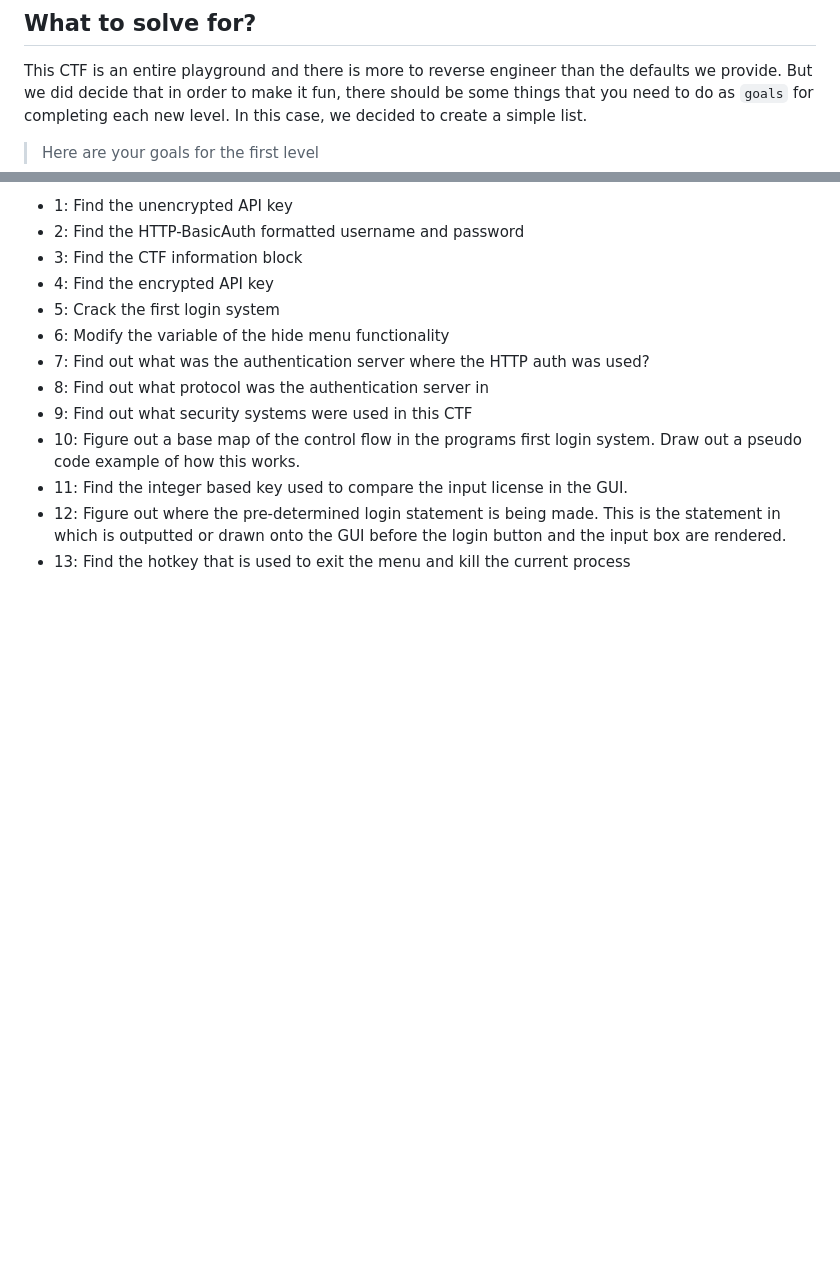
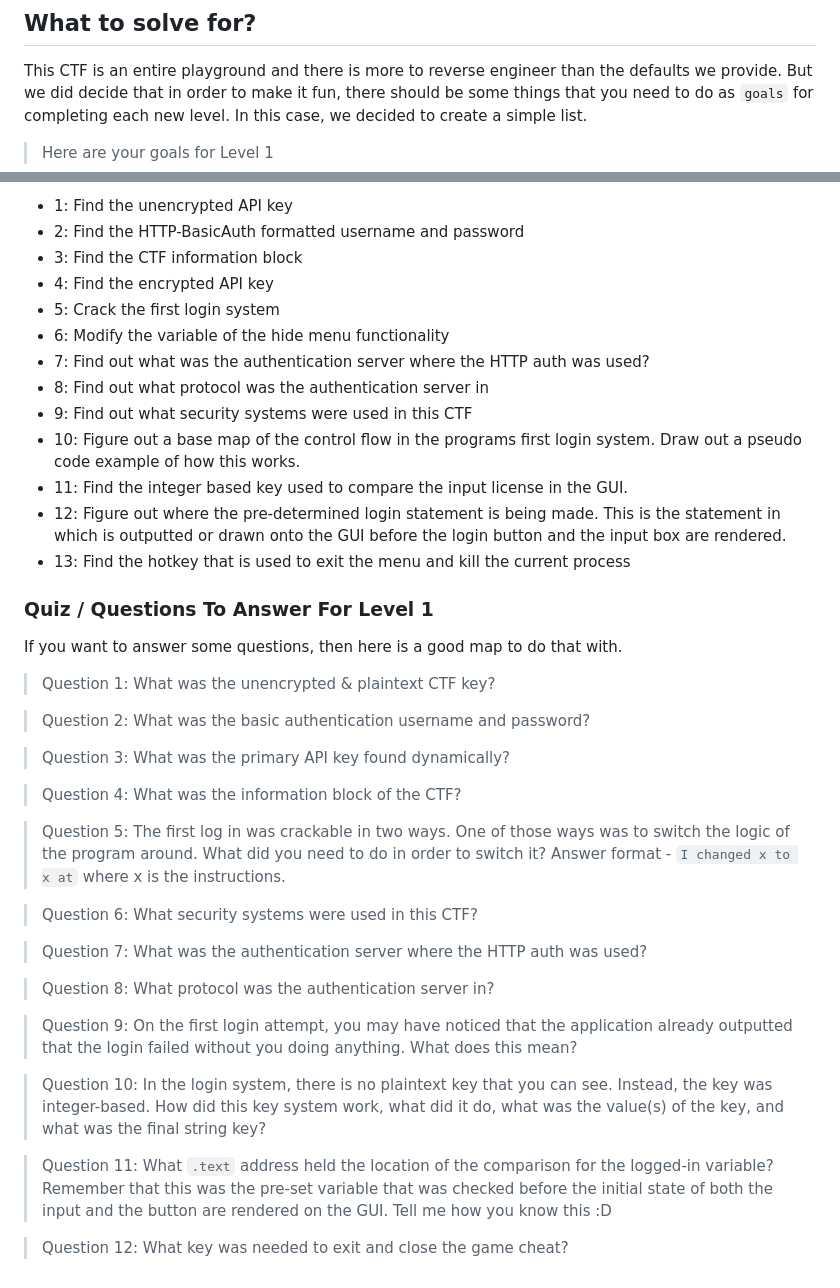
Before and after one commit to SkyPenguinLabs/REplay, a Markdown page: README.md, 2 parts joined by grey strips. GitHub-like rendering; blank space fills up the shorter version.

```diff
--- a/README.md
+++ b/README.md
@@ -23,7 +23,7 @@ This will be the hardest level yet. It will compress every level together, lock
 ## What to solve for?
 This CTF is an entire playground and there is more to reverse engineer than the defaults we provide. But we did decide that in order to make it fun, there should be some things that you need to do as `goals` for completing each new level. In this case, we decided to create a simple list.
 
-> Here are your goals for the first level
+> Here are your goals for Level 1
 
 * 1: Find the unencrypted API key
 * 2: Find the HTTP-BasicAuth formatted username and password
@@ -38,3 +38,30 @@ This CTF is an entire playground and there is more to reverse engineer than the
 * 11: Find the integer based key used to compare the input license in the GUI.
 * 12: Figure out where the pre-determined login statement is being made. This is the statement in which is outputted or drawn onto the GUI before the login button and the input box are rendered.
 * 13: Find the hotkey that is used to exit the menu and kill the current process
+
+### Quiz / Questions To Answer For Level 1
+If you want to answer some questions, then here is a good map to do that with.
+
+> Question 1: What was the unencrypted & plaintext CTF key?
+
+> Question 2: What was the basic authentication username and password?
+
+> Question 3: What was the primary API key found dynamically?
+
+> Question 4: What was the information block of the CTF?
+
+> Question 5: The first log in was crackable in two ways. One of those ways was to switch the logic of the program around. What did you need to do in order to switch it? Answer format - `I changed x to x at` where x is the instructions.
+
+> Question 6: What security systems were used in this CTF?
+
+> Question 7: What was the authentication server where the HTTP auth was used?
+
+> Question 8: What protocol was the authentication server in?
+
+> Question 9: On the first login attempt, you may have noticed that the application already outputted that the login failed without you doing anything. What does this mean?
+
+> Question 10: In the login system, there is no plaintext key that you can see. Instead, the key was integer-based. How did this key system work, what did it do, what was the value(s) of the key, and what was the final string key?
+
+> Question 11: What `.text` address held the location of the comparison for the logged-in variable? Remember that this was the pre-set variable that was checked before the initial state of both the input and the button are rendered on the GUI. Tell me how you know this :D
+
+> Question 12:  What key was needed to exit and close the game cheat?
```
